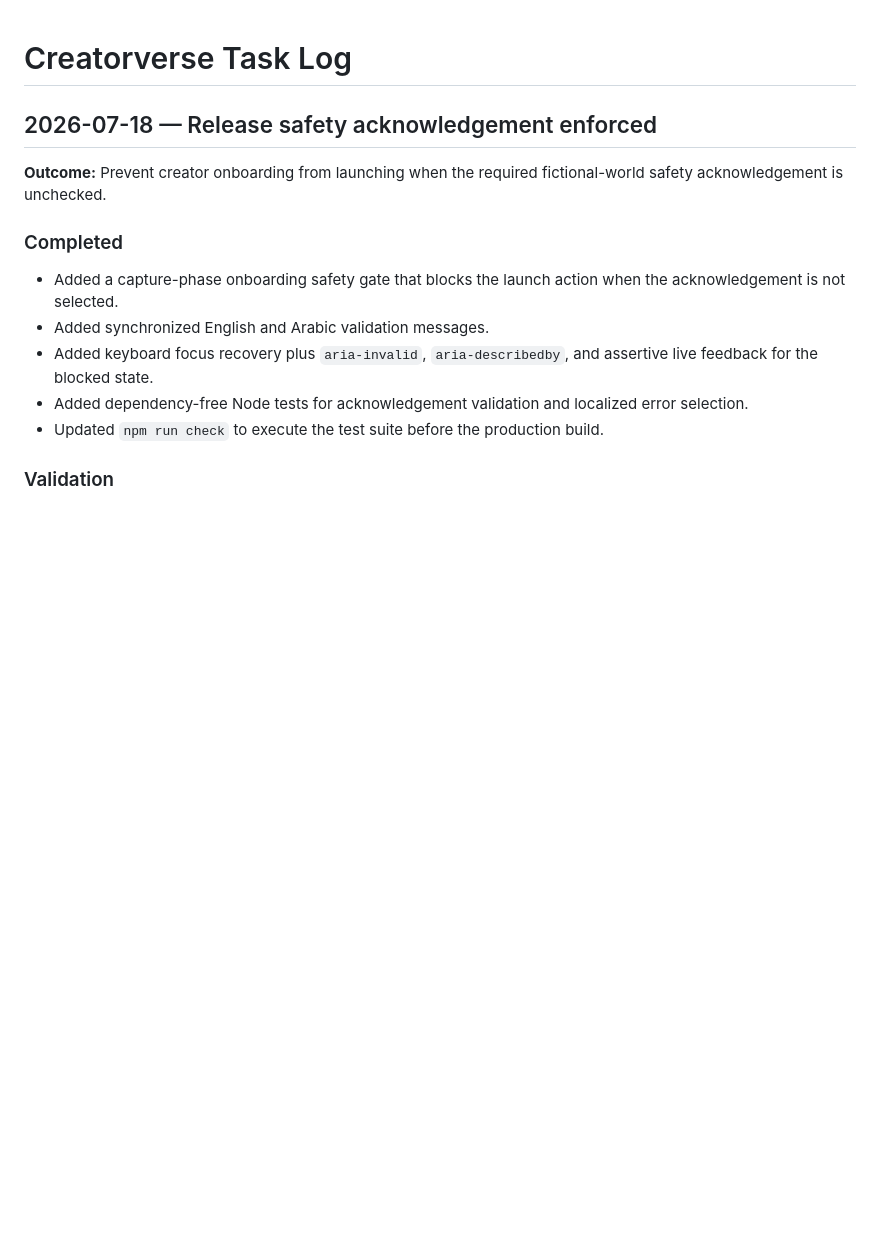
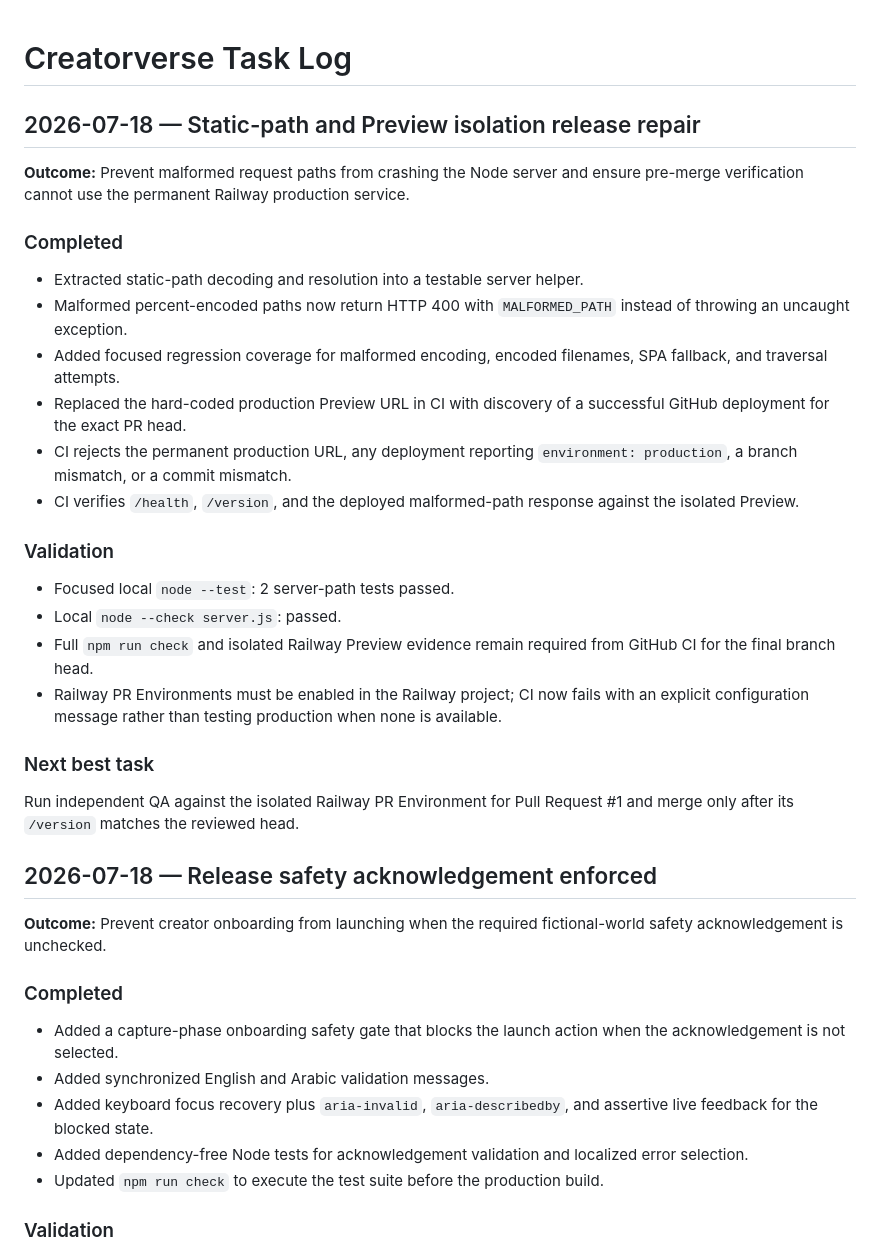
Before and after one commit to abdullahkrs/Creatorverse, a Markdown page: TASK_LOG.md, the part around the change. GitHub-like rendering; blank space fills up the shorter version.

Commit message:
docs: record release blocker repairs

```diff
--- a/TASK_LOG.md
+++ b/TASK_LOG.md
@@ -1,4 +1,28 @@
 # Creatorverse Task Log
+
+## 2026-07-18 — Static-path and Preview isolation release repair
+
+**Outcome:** Prevent malformed request paths from crashing the Node server and ensure pre-merge verification cannot use the permanent Railway production service.
+
+### Completed
+
+- Extracted static-path decoding and resolution into a testable server helper.
+- Malformed percent-encoded paths now return HTTP 400 with `MALFORMED_PATH` instead of throwing an uncaught exception.
+- Added focused regression coverage for malformed encoding, encoded filenames, SPA fallback, and traversal attempts.
+- Replaced the hard-coded production Preview URL in CI with discovery of a successful GitHub deployment for the exact PR head.
+- CI rejects the permanent production URL, any deployment reporting `environment: production`, a branch mismatch, or a commit mismatch.
+- CI verifies `/health`, `/version`, and the deployed malformed-path response against the isolated Preview.
+
+### Validation
+
+- Focused local `node --test`: 2 server-path tests passed.
+- Local `node --check server.js`: passed.
+- Full `npm run check` and isolated Railway Preview evidence remain required from GitHub CI for the final branch head.
+- Railway PR Environments must be enabled in the Railway project; CI now fails with an explicit configuration message rather than testing production when none is available.
+
+### Next best task
+
+Run independent QA against the isolated Railway PR Environment for Pull Request #1 and merge only after its `/version` matches the reviewed head.
 
 ## 2026-07-18 — Release safety acknowledgement enforced
 
```
